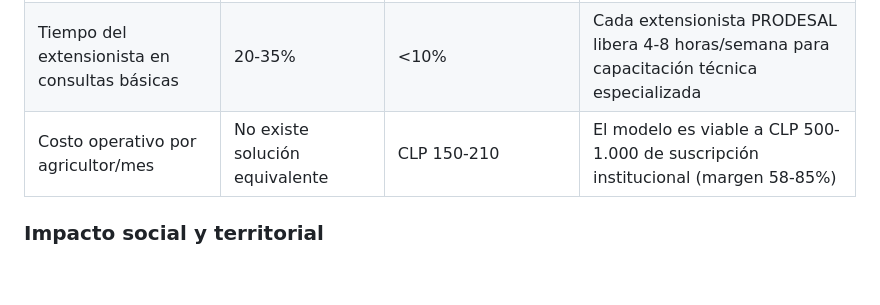
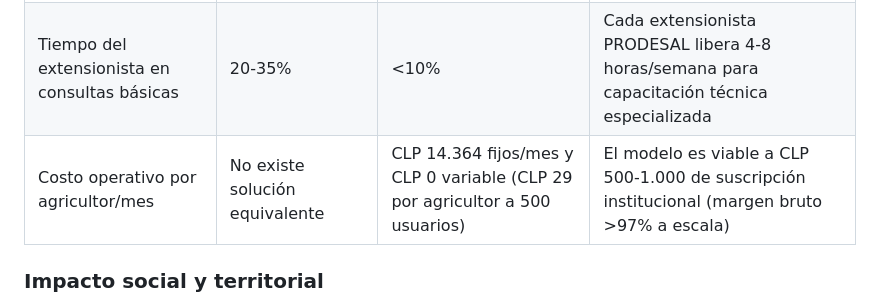
Before and after one commit to sebitabravo/AgroVoz, a Markdown page: docs/negocio/09-impacto.md, the part around the change. Drawn GitHub-style; blank space fills up the shorter version.

Commit message:
docs(negocio): actualiza costo fijo e impacto (#237)

```diff
--- a/docs/negocio/09-impacto.md
+++ b/docs/negocio/09-impacto.md
@@ -15,7 +15,7 @@ AgroVoz aborda la raíz económica de la pobreza rural: la asimetría de informa
 | Pérdidas post-cosecha | 14,5% | <11% | Menor desperdicio de alimento por mejores decisiones de timing de cosecha y venta |
 | Decisiones climáticas basadas en datos | 7% (planificadas) | >50% de usuarios consultan clima antes de decisiones clave | Reducción de pérdidas por eventos climáticos no anticipados |
 | Tiempo del extensionista en consultas básicas | 20-35% | <10% | Cada extensionista PRODESAL libera 4-8 horas/semana para capacitación técnica especializada |
-| Costo operativo por agricultor/mes | No existe solución equivalente | CLP 150-210 | El modelo es viable a CLP 500-1.000 de suscripción institucional (margen 58-85%) |
+| Costo operativo por agricultor/mes | No existe solución equivalente | CLP 14.364 fijos/mes y CLP 0 variable (CLP 29 por agricultor a 500 usuarios) | El modelo es viable a CLP 500-1.000 de suscripción institucional (margen bruto >97% a escala) |
 
 ### Impacto social y territorial
 
```
